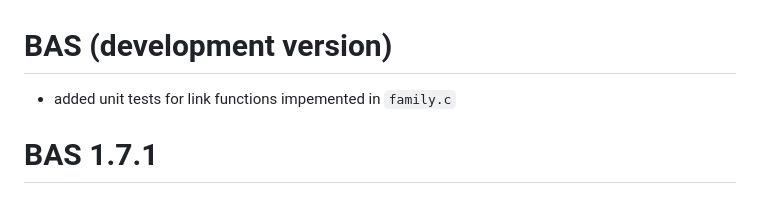
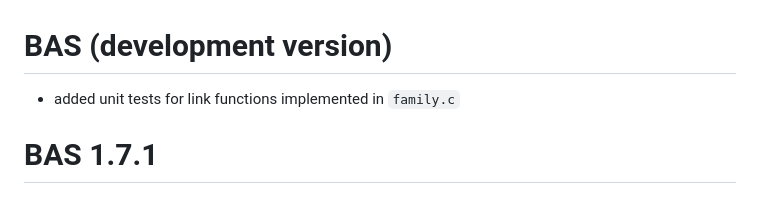
Before and after one commit to merliseclyde/BAS, a Markdown page: NEWS.md, the part around the change. Rendered like a GitHub page.

Commit message:
update news

```diff
--- a/NEWS.md
+++ b/NEWS.md
@@ -1,6 +1,6 @@
 # BAS (development version)
 
-* added unit tests for link functions impemented in `family.c`
+* added unit tests for link functions implemented in `family.c`
 
 # BAS 1.7.1
 
```
